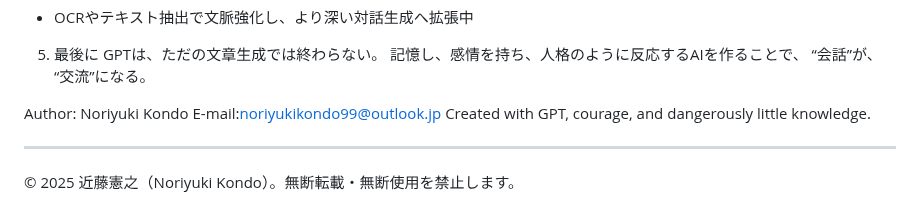
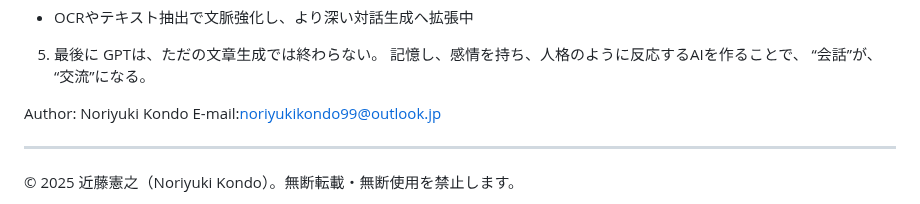
Before and after one commit to yukunor/yumia_v5, a Markdown page: README.md, the part around the change. Rendered like a GitHub page.

```diff
--- a/README.md
+++ b/README.md
@@ -112,7 +112,6 @@ GPTは、ただの文章生成では終わらない。
 
 Author: Noriyuki Kondo
 E-mail:noriyukikondo99@outlook.jp
-Created with GPT, courage, and dangerously little knowledge.
 
 ---
 
```
